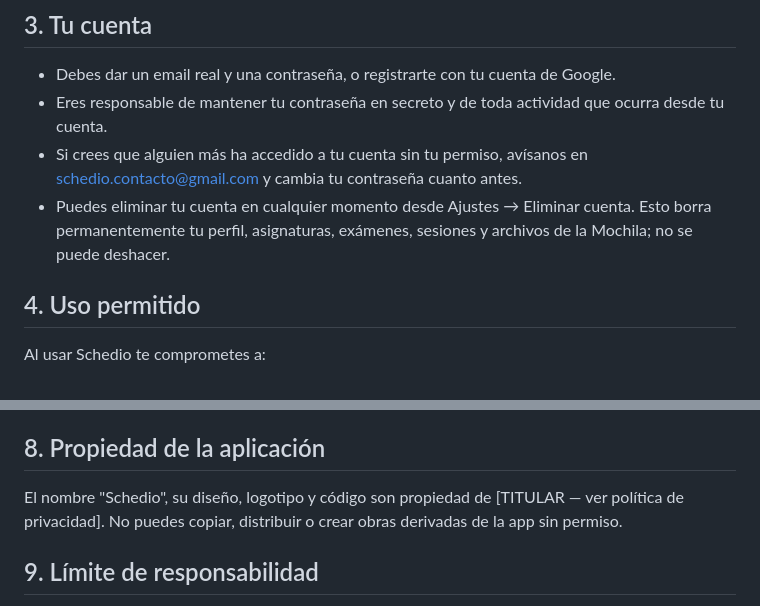
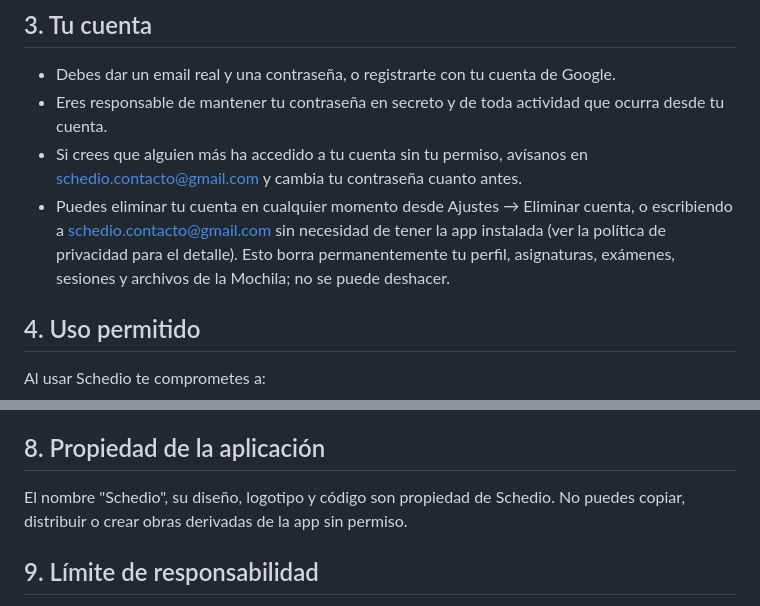
Before and after one commit to hugo-divi/schedio-mobile, a Markdown page: legal/terminos.md, 2 parts joined by grey strips. Rendered like a GitHub page.

```diff
--- a/legal/terminos.md
+++ b/legal/terminos.md
@@ -24,7 +24,7 @@ Schedio está pensado para mayores de 14 años (edad mínima en España para con
 - Debes dar un email real y una contraseña, o registrarte con tu cuenta de Google.
 - Eres responsable de mantener tu contraseña en secreto y de toda actividad que ocurra desde tu cuenta.
 - Si crees que alguien más ha accedido a tu cuenta sin tu permiso, avísanos en schedio.contacto@gmail.com y cambia tu contraseña cuanto antes.
-- Puedes eliminar tu cuenta en cualquier momento desde Ajustes → Eliminar cuenta. Esto borra permanentemente tu perfil, asignaturas, exámenes, sesiones y archivos de la Mochila; no se puede deshacer.
+- Puedes eliminar tu cuenta en cualquier momento desde Ajustes → Eliminar cuenta, o escribiendo a schedio.contacto@gmail.com sin necesidad de tener la app instalada (ver la política de privacidad para el detalle). Esto borra permanentemente tu perfil, asignaturas, exámenes, sesiones y archivos de la Mochila; no se puede deshacer.
 
 ## 4. Uso permitido
 
@@ -54,7 +54,7 @@ Schedio ofrece funciones adicionales de pago bajo el nombre "Schedio Prime". Las
 
 ## 8. Propiedad de la aplicación
 
-El nombre "Schedio", su diseño, logotipo y código son propiedad de [TITULAR — ver política de privacidad]. No puedes copiar, distribuir o crear obras derivadas de la app sin permiso.
+El nombre "Schedio", su diseño, logotipo y código son propiedad de Schedio. No puedes copiar, distribuir o crear obras derivadas de la app sin permiso.
 
 ## 9. Límite de responsabilidad
 
```
Also changed, not shown: legal/privacidad.md (+21 -12 lines).
